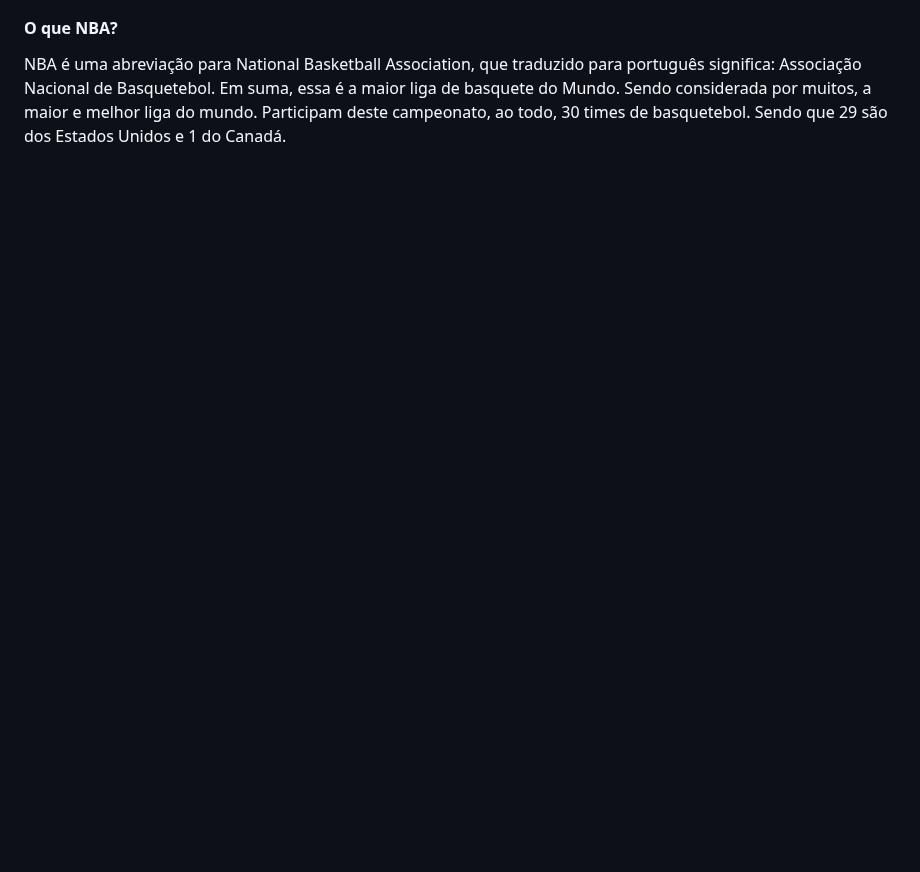
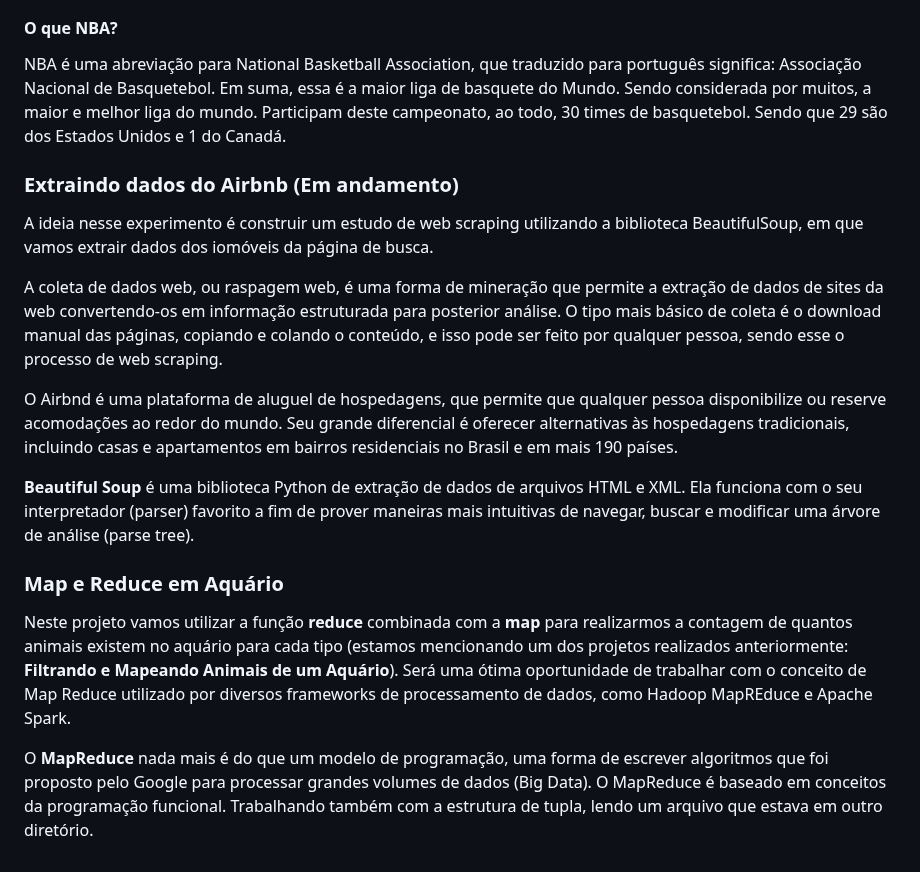
Before and after one commit to helder1989/python-playground, a Markdown page: README.md, the part around the change. Rendered like a GitHub page; blank space fills up the shorter version.

Commit message:
Atualizando a documentação

```diff
--- a/README.md
+++ b/README.md
@@ -55,3 +55,21 @@ APIs são mecanismos que permitem que dois componentes de software se comuniquem
 #### O que NBA?
 
 NBA é uma abreviação para National Basketball Association, que traduzido para português significa: Associação Nacional de Basquetebol. Em suma, essa é a maior liga de basquete do Mundo. Sendo considerada por muitos, a maior e melhor liga do mundo. Participam deste campeonato, ao todo, 30 times de basquetebol. Sendo que 29 são dos Estados Unidos e 1 do Canadá.
+
+
+### Extraindo dados do Airbnb (Em andamento)
+
+A ideia nesse experimento é construir um estudo de web scraping utilizando a biblioteca BeautifulSoup, em que vamos extrair dados dos iomóveis da página de busca.
+
+A coleta de dados web, ou raspagem web, é uma forma de mineração que permite a extração de dados de sites da web convertendo-os em informação estruturada para posterior análise. O tipo mais básico de coleta é o download manual das páginas, copiando e colando o conteúdo, e isso pode ser feito por qualquer pessoa, sendo esse o processo de web scraping.
+
+O Airbnd é uma plataforma de aluguel de hospedagens, que permite que qualquer pessoa disponibilize ou reserve acomodações ao redor do mundo. Seu grande diferencial é oferecer alternativas às hospedagens tradicionais, incluindo casas e apartamentos em bairros residenciais no Brasil e em mais 190 países.
+
+**Beautiful Soup** é uma biblioteca Python de extração de dados de arquivos HTML e XML. Ela funciona com o seu interpretador (parser) favorito a fim de prover maneiras mais intuitivas de navegar, buscar e modificar uma árvore de análise (parse tree).
+
+
+### Map e Reduce em Aquário
+
+Neste projeto vamos utilizar a função **reduce** combinada com a **map** para realizarmos a contagem de quantos animais existem no aquário para cada tipo (estamos mencionando um dos projetos realizados anteriormente: **Filtrando e Mapeando Animais de um Aquário**). Será uma ótima oportunidade de trabalhar com o conceito de Map Reduce utilizado por diversos frameworks de processamento de dados, como Hadoop MapREduce e Apache Spark.
+
+O **MapReduce** nada mais é do que um modelo de programação, uma forma de escrever algoritmos que foi proposto pelo Google para processar grandes volumes de dados (Big Data). O MapReduce é baseado em conceitos da programação funcional. Trabalhando também com a estrutura de tupla, lendo um arquivo que estava em outro diretório.
```
